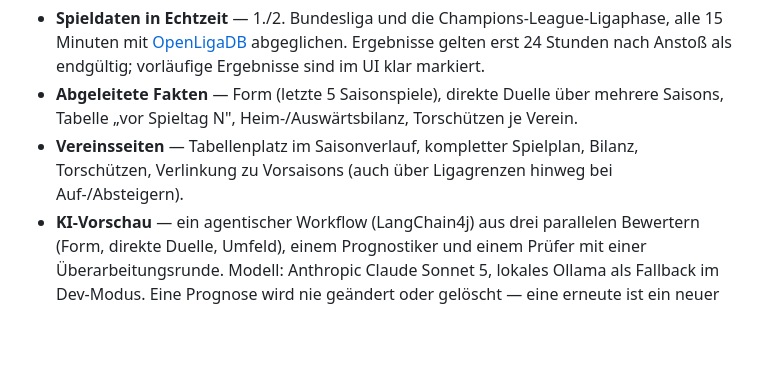
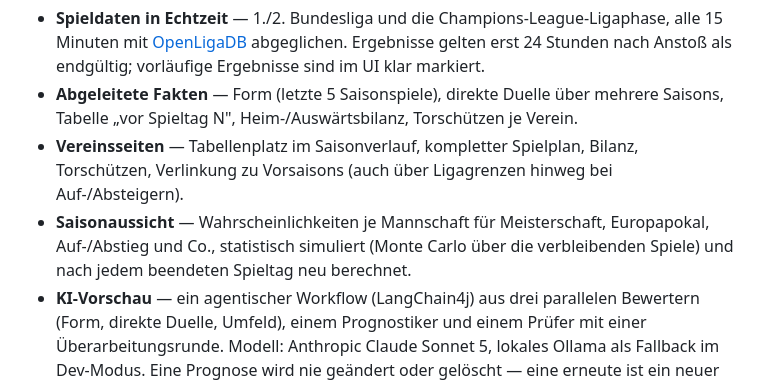
Before and after one commit to mgoericke/rasenradar, a Markdown page: README.md, the part around one of its changes. Rendered like a GitHub page; blank space fills up the shorter version.

```diff
--- a/README.md
+++ b/README.md
@@ -38,6 +38,7 @@ Aktuelle Spieltage, Tabellen und Vereinsdaten der 1./2. Bundesliga und der Champ
 - **Spieldaten in Echtzeit** — 1./2. Bundesliga und die Champions-League-Ligaphase, alle 15 Minuten mit [OpenLigaDB](https://www.openligadb.de) abgeglichen. Ergebnisse gelten erst 24 Stunden nach Anstoß als endgültig; vorläufige Ergebnisse sind im UI klar markiert.
 - **Abgeleitete Fakten** — Form (letzte 5 Saisonspiele), direkte Duelle über mehrere Saisons, Tabelle „vor Spieltag N", Heim-/Auswärtsbilanz, Torschützen je Verein.
 - **Vereinsseiten** — Tabellenplatz im Saisonverlauf, kompletter Spielplan, Bilanz, Torschützen, Verlinkung zu Vorsaisons (auch über Ligagrenzen hinweg bei Auf-/Absteigern).
+- **Saisonaussicht** — Wahrscheinlichkeiten je Mannschaft für Meisterschaft, Europapokal, Auf-/Abstieg und Co., statistisch simuliert (Monte Carlo über die verbleibenden Spiele) und nach jedem beendeten Spieltag neu berechnet.
 - **KI-Vorschau** — ein agentischer Workflow (LangChain4j) aus drei parallelen Bewertern (Form, direkte Duelle, Umfeld), einem Prognostiker und einem Prüfer mit einer Überarbeitungsrunde. Modell: Anthropic Claude Sonnet 5, lokales Ollama als Fallback im Dev-Modus. Eine Prognose wird nie geändert oder gelöscht — eine erneute ist ein neuer Eintrag.
 - **Rückschau mit Trefferbilanz** — jede Prognose wird gegen das endgültige Ergebnis geprüft (Tendenztreffer, Brier-Score, Sicherheitskalibrierung) und gegen eine statistische Basisprognose (Poisson-Schätzung aus Torschnitt und Heimvorteil) verglichen. Eine Quote gibt es erst ab genügend Datenbasis — vorher ausdrücklich nichts statt einer dünnen Zahl. Dazu eine einfache Trefferverlauf-Ansicht ohne Statistikwissen.
 - **Rücktest-Modus** — Prognosen für bereits gespielte Begegnungen der laufenden Saison, sofort bewertet, getrennt von Live-Prognosen ausgewiesen.
```
Also changed, not shown: other parts of README.md (+1 -1 lines), docs/screenshots/vereinsseite.jpg, 4 other files.
